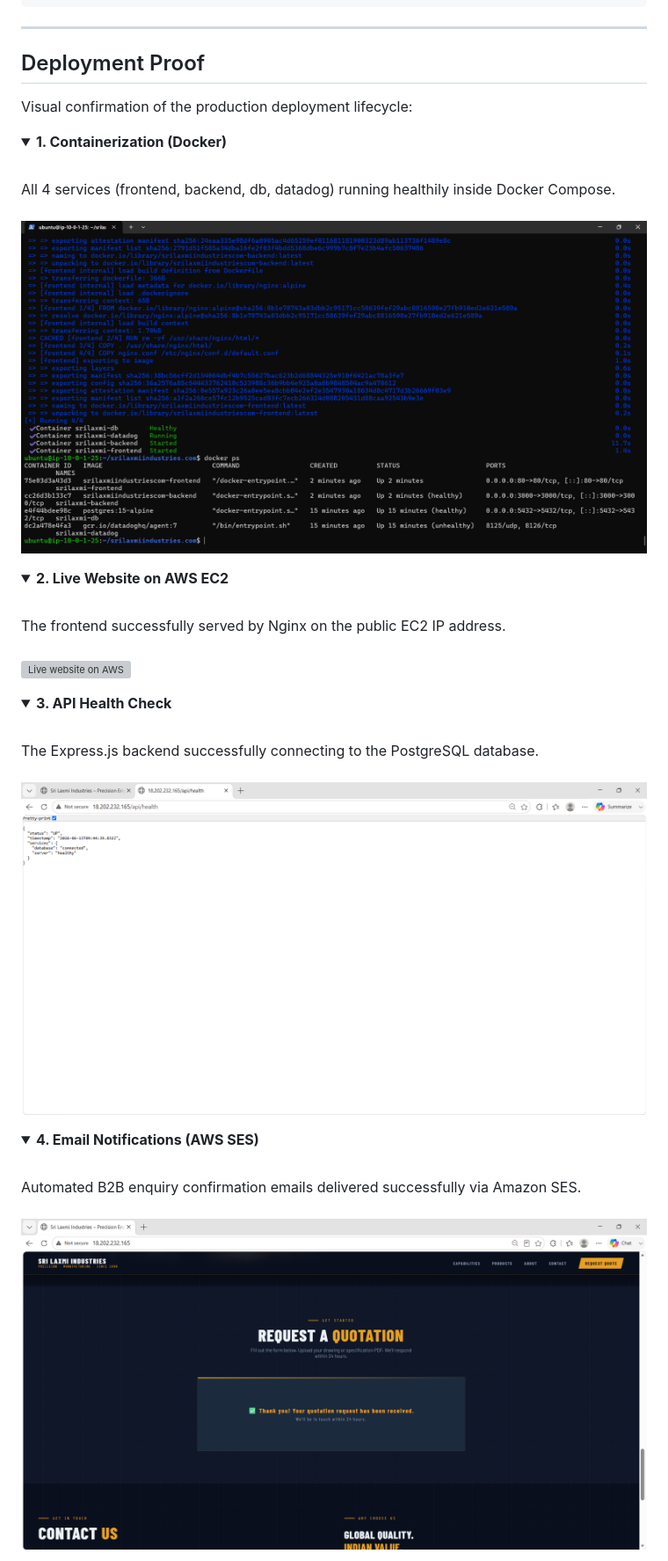
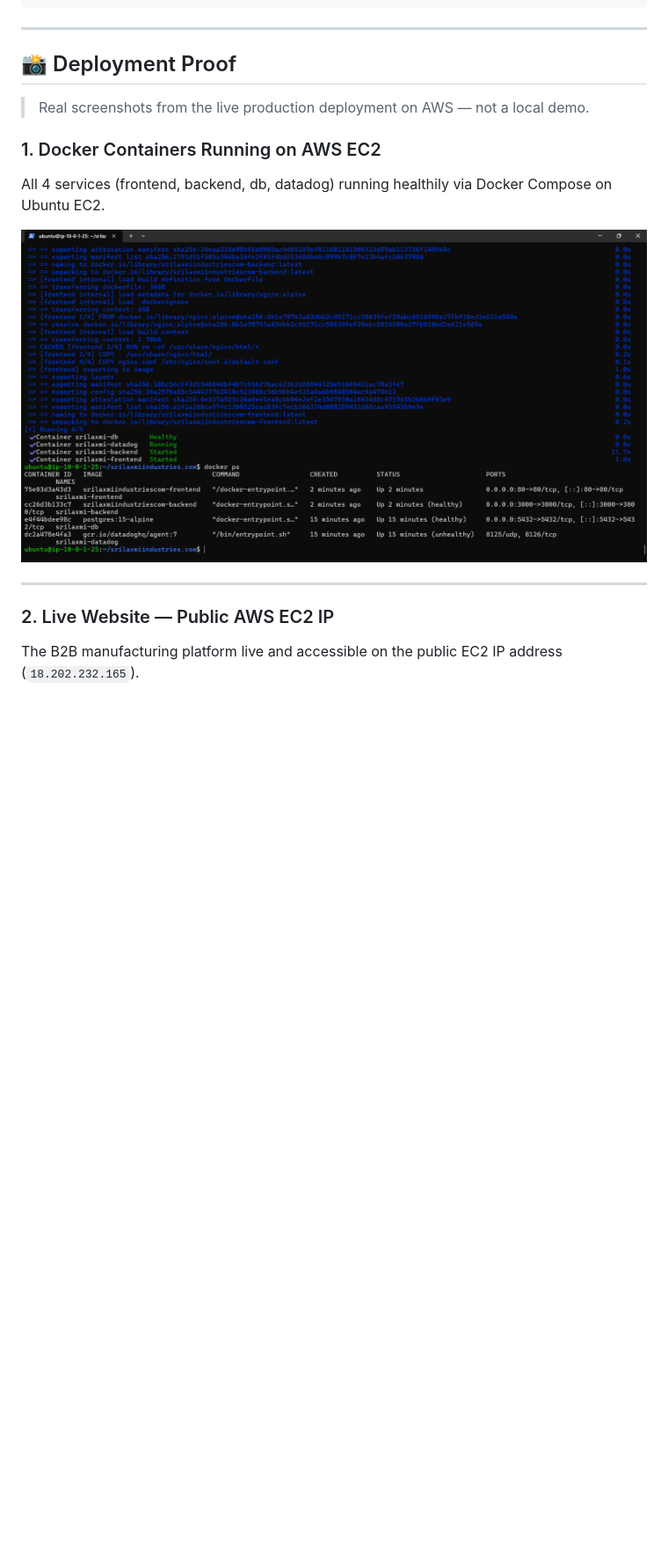
Before and after one commit to pavan1636/srilaxmiindustries.com, a Markdown page: README.md, the part around one of its changes. Shown at 88% size. GitHub-like rendering; folded sections open; blank space fills up the shorter version; grey boxes are pictures that could not be loaded.

Commit message:
docs: show deployment screenshots inline (not hidden in dropdowns)

```diff
--- a/README.md
+++ b/README.md
@@ -90,39 +90,17 @@ The production deployment runs entirely on AWS in the `eu-west-1` (Ireland) regi
 
 ---
 
-## Deployment Proof
+## 📸 Deployment Proof
 
-Visual confirmation of the production deployment lifecycle:
+> Real screenshots from the live production deployment on AWS — not a local demo.
 
-<details>
-<summary><b>1. Containerization (Docker)</b></summary>
-<br>
-All 4 services (frontend, backend, db, datadog) running healthily inside Docker Compose.
-<br><br>
-<img src="./assets/docker-containers.png" alt="Docker containers running" width="800">
-</details>
+### 1. Docker Containers Running on AWS EC2
+All 4 services (frontend, backend, db, datadog) running healthily via Docker Compose on Ubuntu EC2.
 
-<details>
-<summary><b>2. Live Website on AWS EC2</b></summary>
-<br>
-The frontend successfully served by Nginx on the public EC2 IP address.
-<br><br>
-<img src="./assets/live-website.png" alt="Live website on AWS" width="800">
-</details>
+![Docker containers running on EC2](./assets/docker-containers.png)
 
-<details>
-<summary><b>3. API Health Check</b></summary>
-<br>
-The Express.js backend successfully connecting to the PostgreSQL database.
-<br><br>
-<img src="./assets/api-health.png" alt="API Health check" width="800">
-</details>
+---
 
-<details>
-<summary><b>4. Email Notifications (AWS SES)</b></summary>
-<br>
-Automated B2B enquiry confirmation emails delivered successfully via Amazon SES.
-<br><br>
-<img src="./assets/email-success.png" alt="AWS SES Email Success" width="800">
-</details>
+### 2. Live Website — Public AWS EC2 IP
+The B2B manufacturing platform live and accessible on the public EC2 IP address (`18.202.232.165`).
 
```
Also changed, not shown: other parts of README.md (+22 -7 lines).
